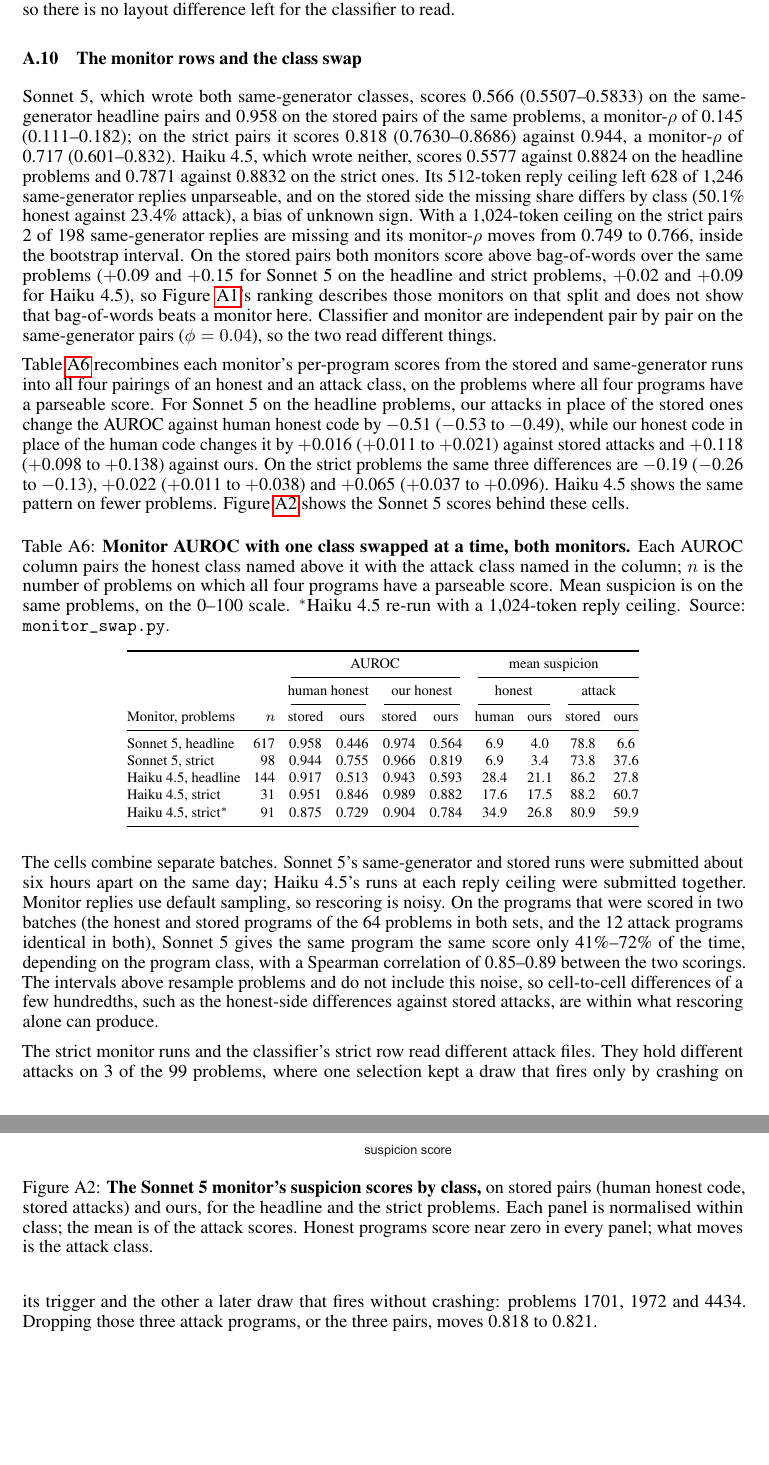
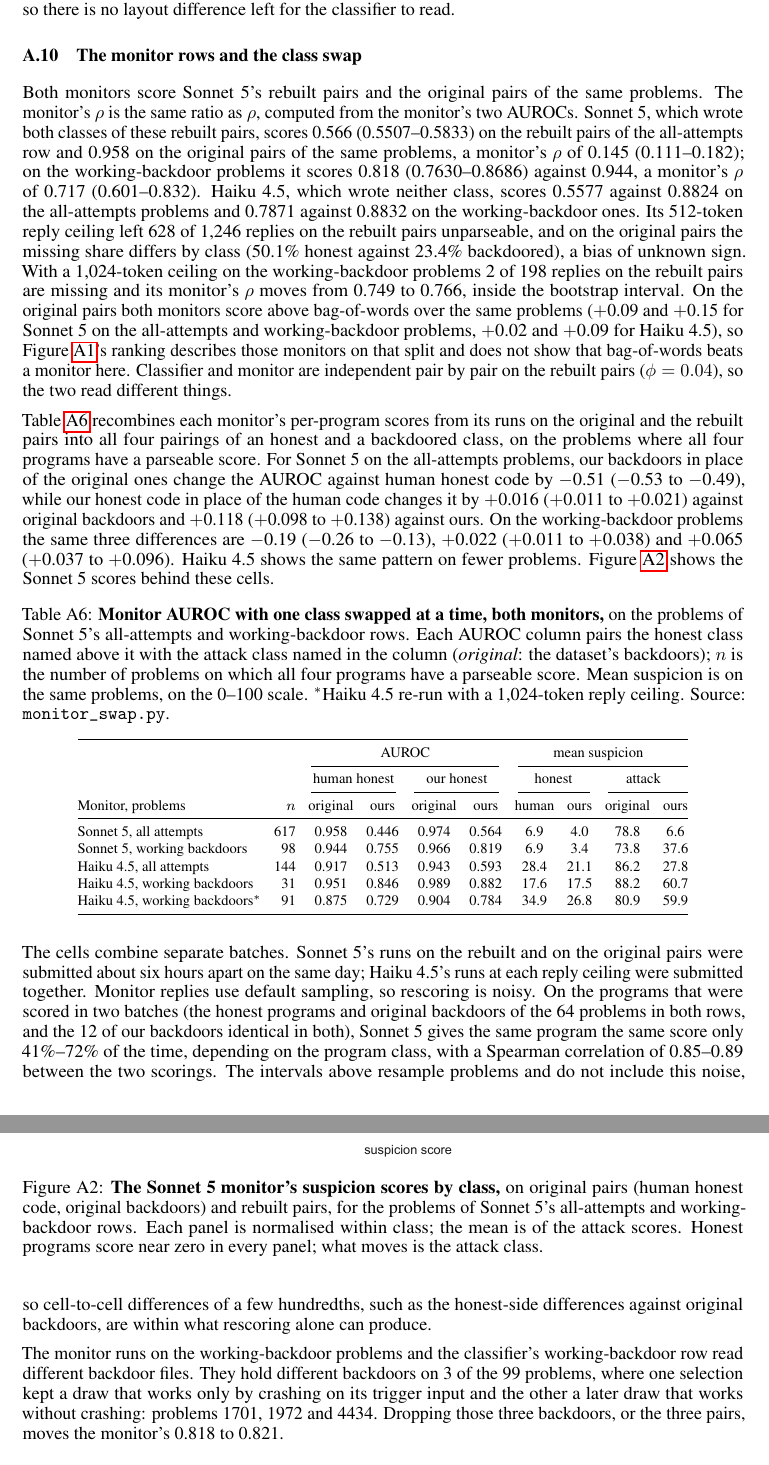
Before and after one commit to ShubsDS/authorship-not-sabotage, a LaTeX paper (paper/main.tex): two parts of pages 12 and 13 of 16, joined at a grey line, cut so that both start at the same text, the shorter picture padded with empty space. Compiled offline with pdfLaTeX.

Commit message:
Appendix, monitors: rebuilt and original pairs, the monitor's rho
Replaces 'same-generator' classes, pairs, replies and runs with the
rebuilt pairs, 'stored' pairs, side, attacks and programs with the
original pairs and backdoors, 'headline' and 'strict' problems and rows
with Sonnet 5's all-attempts and working-backdoor problems and rows
(also in the swap table's row labels and its 'stored' columns, now
'original'), 'monitor-rho' with the monitor's rho, defined once as the
same ratio from the monitor's AUROCs, and 'fires' with 'works'. Updates
the score-histogram caption to match.

Co-Authored-By: Claude Opus 5.5 <noreply@anthropic.com>

```diff
--- a/paper/main.tex
+++ b/paper/main.tex
@@ -1265,35 +1265,37 @@ is no layout difference left for the classifier to read.
 
 \subsection{The monitor rows and the class swap}
 \label{app:monitors}
-Sonnet~5, which wrote both same-generator classes, scores \monitorS{}
-(\monitorSLo{}--\monitorSHi{}) on the same-generator headline pairs and \monStoredHeadAbs{} on
-the stored pairs of the same problems, a monitor-$\rho$ of \monRhoHead{}
-(\monRhoHeadLo{}--\monRhoHeadHi{}); on the strict pairs it scores \monitorStrict{}
-(\monitorStrictLo{}--\monitorStrictHi{}) against \monStoredStrictAbs{}, a monitor-$\rho$ of
-\monRhoStrict{} (\monRhoStrictLo{}--\monRhoStrictHi{}). Haiku~4.5, which wrote neither, scores
-\monHaikuHead{} against \monHaikuStoredHead{} on the headline problems and \monHaikuStrict{}
-against \monHaikuStoredStrict{} on the strict ones. Its 512-token reply ceiling left
-\monHaikuMissHead{} same-generator replies unparseable, and on the stored side the missing
-share differs by class (\monHaikuMissHonest{} honest against \monHaikuMissAttack{} attack), a
-bias of unknown sign. With a 1{,}024-token ceiling on the strict pairs \monHaikuMissStrictK{}
-same-generator replies are missing and its monitor-$\rho$ moves from \monHaikuRhoStrict{} to
-\monHaikuRhoStrictMt{}, inside the bootstrap interval. On the stored pairs both monitors score
-above bag-of-words over the same problems ($+$\monBowGapSonHead{} and $+$\monBowGapSonStrict{}
-for Sonnet~5 on the headline and strict problems, $+$\monBowGapHaiHead{} and
-$+$\monBowGapHaiStrict{} for Haiku~4.5), so Figure~\ref{fig:monitors}'s ranking describes those
-monitors on that split and does not show that bag-of-words beats a monitor here. Classifier
-and monitor are independent pair by pair on the same-generator pairs
-($\phi = \monitorClfPhi{}$), so the two read different things.
-
-Table~\ref{tab:swap-full} recombines each monitor's per-program scores from the stored and
-same-generator runs into all four pairings of an honest and an attack class, on the problems
-where all four programs have a parseable score. For Sonnet~5 on the headline problems, our
-attacks in place of the stored ones change the AUROC against human honest code by
-\swSonHeadAttackSwap{} (\swSonHeadAttackSwapLo{} to \swSonHeadAttackSwapHi{}), while our
-honest code in place of the human code changes it by \swSonHeadHonestSwapS{}
-(\swSonHeadHonestSwapSLo{} to \swSonHeadHonestSwapSHi{}) against stored attacks and
+Both monitors score Sonnet~5's rebuilt pairs and the original pairs of the same problems. The
+monitor's $\rho$ is the same ratio as $\rho$, computed from the monitor's two AUROCs.
+Sonnet~5, which wrote both classes of these rebuilt pairs, scores \monitorS{}
+(\monitorSLo{}--\monitorSHi{}) on the rebuilt pairs of the all-attempts row and
+\monStoredHeadAbs{} on the original pairs of the same problems, a monitor's $\rho$ of
+\monRhoHead{} (\monRhoHeadLo{}--\monRhoHeadHi{}); on the working-backdoor problems it scores
+\monitorStrict{} (\monitorStrictLo{}--\monitorStrictHi{}) against \monStoredStrictAbs{}, a
+monitor's $\rho$ of \monRhoStrict{} (\monRhoStrictLo{}--\monRhoStrictHi{}). Haiku~4.5, which
+wrote neither class, scores \monHaikuHead{} against \monHaikuStoredHead{} on the all-attempts
+problems and \monHaikuStrict{} against \monHaikuStoredStrict{} on the working-backdoor ones.
+Its 512-token reply ceiling left \monHaikuMissHead{} replies on the rebuilt pairs unparseable,
+and on the original pairs the missing share differs by class (\monHaikuMissHonest{} honest
+against \monHaikuMissAttack{} backdoored), a bias of unknown sign. With a 1{,}024-token ceiling
+on the working-backdoor problems \monHaikuMissStrictK{} replies on the rebuilt pairs are missing
+and its monitor's $\rho$ moves from \monHaikuRhoStrict{} to \monHaikuRhoStrictMt{}, inside the
+bootstrap interval. On the original pairs both monitors score above bag-of-words over the same
+problems ($+$\monBowGapSonHead{} and $+$\monBowGapSonStrict{} for Sonnet~5 on the all-attempts
+and working-backdoor problems, $+$\monBowGapHaiHead{} and $+$\monBowGapHaiStrict{} for
+Haiku~4.5), so Figure~\ref{fig:monitors}'s ranking describes those monitors on that split and
+does not show that bag-of-words beats a monitor here. Classifier and monitor are independent
+pair by pair on the rebuilt pairs ($\phi = \monitorClfPhi{}$), so the two read different things.
+
+Table~\ref{tab:swap-full} recombines each monitor's per-program scores from its runs on the
+original and the rebuilt pairs into all four pairings of an honest and a backdoored class, on
+the problems where all four programs have a parseable score. For Sonnet~5 on the all-attempts
+problems, our backdoors in place of the original ones change the AUROC against human honest
+code by \swSonHeadAttackSwap{} (\swSonHeadAttackSwapLo{} to \swSonHeadAttackSwapHi{}), while
+our honest code in place of the human code changes it by \swSonHeadHonestSwapS{}
+(\swSonHeadHonestSwapSLo{} to \swSonHeadHonestSwapSHi{}) against original backdoors and
 \swSonHeadHonestSwapO{} (\swSonHeadHonestSwapOLo{} to \swSonHeadHonestSwapOHi{}) against ours.
-On the strict problems the same three differences are \swSonStrictAttackSwap{}
+On the working-backdoor problems the same three differences are \swSonStrictAttackSwap{}
 (\swSonStrictAttackSwapLo{} to \swSonStrictAttackSwapHi{}), \swSonStrictHonestSwapS{}
 (\swSonStrictHonestSwapSLo{} to \swSonStrictHonestSwapSHi{}) and \swSonStrictHonestSwapO{}
 (\swSonStrictHonestSwapOLo{} to \swSonStrictHonestSwapOHi{}). Haiku~4.5 shows the same pattern
@@ -1301,11 +1303,12 @@ on fewer problems. Figure~\ref{fig:scores} shows the Sonnet~5 scores behind thes
 
 \begin{table}[h]\centering\footnotesize
 \setlength{\tabcolsep}{3.5pt}
-\caption{\textbf{Monitor AUROC with one class swapped at a time, both monitors.} Each AUROC
-column pairs the honest class named above it with the attack class named in the column; $n$ is
-the number of problems on which all four programs have a parseable score. Mean suspicion is on
-the same problems, on the 0--100 scale. $^\ast$Haiku~4.5 re-run with a 1{,}024-token reply
-ceiling. Source: \texttt{monitor\_swap.py}.}
+\caption{\textbf{Monitor AUROC with one class swapped at a time, both monitors,} on the
+problems of Sonnet~5's all-attempts and working-backdoor rows. Each AUROC column pairs the
+honest class named above it with the attack class named in the column (\emph{original}: the
+dataset's backdoors); $n$ is the number of problems on which all four programs have a parseable
+score. Mean suspicion is on the same problems, on the 0--100 scale. $^\ast$Haiku~4.5 re-run with
+a 1{,}024-token reply ceiling. Source: \texttt{monitor\_swap.py}.}
 \label{tab:swap-full}
 \begin{tabular}{@{}l r cc cc cc cc@{}}
 \toprule
@@ -1314,21 +1317,21 @@ ceiling. Source: \texttt{monitor\_swap.py}.}
  & & \multicolumn{2}{c}{human honest} & \multicolumn{2}{c}{our honest}
  & \multicolumn{2}{c}{honest} & \multicolumn{2}{c}{attack} \\
 \cmidrule(lr){3-4}\cmidrule(lr){5-6}\cmidrule(lr){7-8}\cmidrule(l){9-10}
-Monitor, problems & $n$ & stored & ours & stored & ours & human & ours & stored & ours \\
+Monitor, problems & $n$ & original & ours & original & ours & human & ours & original & ours \\
 \midrule
-Sonnet~5, headline & \monSwapN{} & \monSwapHumanStored{} & \monSwapHumanOurs{}
+Sonnet~5, all attempts & \monSwapN{} & \monSwapHumanStored{} & \monSwapHumanOurs{}
   & \monSwapOursStored{} & \monSwapOursOurs{}
   & \swSonHeadSuspHH{} & \swSonHeadSuspOH{} & \monSuspStored{} & \monSuspOurs{} \\
-Sonnet~5, strict & \swSonStrictN{} & \monStoredStrictAbs{} & \monSwapStrictHumanOurs{}
+Sonnet~5, working backdoors & \swSonStrictN{} & \monStoredStrictAbs{} & \monSwapStrictHumanOurs{}
   & \swSonStrictOS{} & \swSonStrictOO{}
   & \swSonStrictSuspHH{} & \swSonStrictSuspOH{} & \swSonStrictSuspSA{} & \swSonStrictSuspOA{} \\
-Haiku~4.5, headline & \swHaiHeadN{} & \swHaiHeadHS{} & \swHaiHeadHO{}
+Haiku~4.5, all attempts & \swHaiHeadN{} & \swHaiHeadHS{} & \swHaiHeadHO{}
   & \swHaiHeadOS{} & \swHaiHeadOO{}
   & \swHaiHeadSuspHH{} & \swHaiHeadSuspOH{} & \swHaiHeadSuspSA{} & \swHaiHeadSuspOA{} \\
-Haiku~4.5, strict & \swHaiStrictN{} & \swHaiStrictHS{} & \swHaiStrictHO{}
+Haiku~4.5, working backdoors & \swHaiStrictN{} & \swHaiStrictHS{} & \swHaiStrictHO{}
   & \swHaiStrictOS{} & \swHaiStrictOO{}
   & \swHaiStrictSuspHH{} & \swHaiStrictSuspOH{} & \swHaiStrictSuspSA{} & \swHaiStrictSuspOA{} \\
-Haiku~4.5, strict$^\ast$ & \swHaiStrictKN{} & \swHaiStrictKHS{} & \swHaiStrictKHO{}
+Haiku~4.5, working backdoors$^\ast$ & \swHaiStrictKN{} & \swHaiStrictKHS{} & \swHaiStrictKHO{}
   & \swHaiStrictKOS{} & \swHaiStrictKOO{}
   & \swHaiStrictKSuspHH{} & \swHaiStrictKSuspOH{} & \swHaiStrictKSuspSA{} & \swHaiStrictKSuspOA{} \\
 \bottomrule
@@ -1337,30 +1340,30 @@ Haiku~4.5, strict$^\ast$ & \swHaiStrictKN{} & \swHaiStrictKHS{} & \swHaiStrictKH
 
 \begin{figure}[h]\centering
 \includegraphics[width=\linewidth]{f8-monitor-scores.pdf}
-\caption{\textbf{The Sonnet~5 monitor's suspicion scores by class,} on stored pairs (human
-honest code, stored attacks) and ours, for the headline and the strict problems. Each panel is
-normalised within class; the mean is of the attack scores. Honest programs score near zero in
-every panel; what moves is the attack class.}
+\caption{\textbf{The Sonnet~5 monitor's suspicion scores by class,} on original pairs (human
+honest code, original backdoors) and rebuilt pairs, for the problems of Sonnet~5's all-attempts
+and working-backdoor rows. Each panel is normalised within class; the mean is of the attack
+scores. Honest programs score near zero in every panel; what moves is the attack class.}
 \label{fig:scores}
 \end{figure}
 
-The cells combine separate batches. Sonnet~5's same-generator and stored runs were submitted
-about six hours apart on the same day; Haiku~4.5's runs at each reply ceiling were submitted
-together. Monitor
-replies use default sampling, so rescoring is noisy. On the programs that were scored in two
-batches (the honest and stored programs of the \retestN{} problems in both sets, and the
-\retestAttackN{} attack programs identical in both), Sonnet~5 gives the same program the same
-score only \retestSameLo{}--\retestSameHi{} of the time, depending on the program class, with a
-Spearman correlation of \retestSpearmanLo{}--\retestSpearmanHi{} between the two scorings. The
-intervals above resample problems and do not include this noise, so cell-to-cell differences
-of a few hundredths, such as the honest-side differences against stored attacks, are within
-what rescoring alone can produce.
-
-The strict monitor runs and the classifier's strict row read different attack files. They hold
-different attacks on \monStrictDiffer{} of the \strictN{} problems, where one selection kept a
-draw that fires only by crashing on its trigger and the other a later draw that fires without
-crashing: problems 1701, 1972 and 4434. Dropping those three attack programs, or the three
-pairs, moves \monitorStrict{} to \monStrictMatched{}.
+The cells combine separate batches. Sonnet~5's runs on the rebuilt and on the original pairs
+were submitted about six hours apart on the same day; Haiku~4.5's runs at each reply ceiling
+were submitted together. Monitor replies use default sampling, so rescoring is noisy. On the
+programs that were scored in two batches (the honest programs and original backdoors of the
+\retestN{} problems in both rows, and the \retestAttackN{} of our backdoors identical in both), Sonnet~5 gives the same program the same score only \retestSameLo{}--\retestSameHi{} of
+the time, depending on the program class, with a Spearman correlation of
+\retestSpearmanLo{}--\retestSpearmanHi{} between the two scorings. The intervals above resample
+problems and do not include this noise, so cell-to-cell differences of a few hundredths, such as
+the honest-side differences against original backdoors, are within what rescoring alone can
+produce.
+
+The monitor runs on the working-backdoor problems and the classifier's working-backdoor row read
+different backdoor files. They hold different backdoors on \monStrictDiffer{} of the
+\strictN{} problems, where one selection kept a draw that works only by crashing on its trigger
+input and the other a later draw that works without crashing: problems 1701, 1972 and 4434.
+Dropping those three backdoors, or the three pairs, moves the monitor's \monitorStrict{} to
+\monStrictMatched{}.
 
 \subsection{The classifier's class swap}
 \label{app:clfswap}
```
